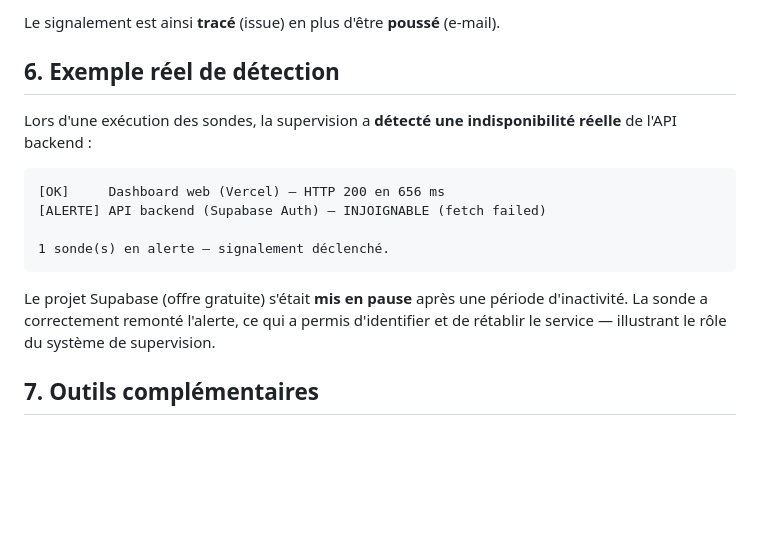
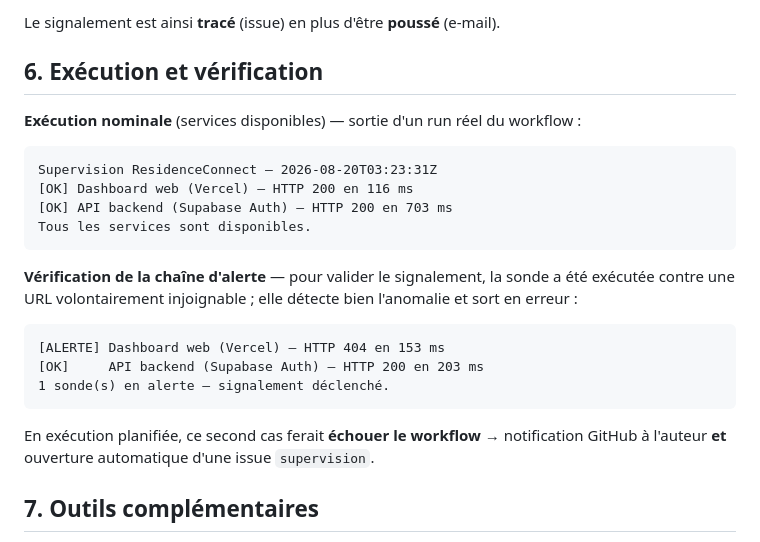
Before and after one commit to Dark4warrior/ResidenceConnect, a Markdown page: docs/bloc4/supervision.md, the part around the change. Drawn GitHub-style; blank space fills up the shorter version.

Commit message:
docs(supervision): section 6 exacte (run nominal + test de la chaîne d'alerte)

````diff
--- a/docs/bloc4/supervision.md
+++ b/docs/bloc4/supervision.md
@@ -67,22 +67,30 @@ qui **fait échouer le workflow**. Le signalement est alors double :
 
 Le signalement est ainsi **tracé** (issue) en plus d'être **poussé** (e-mail).
 
-## 6. Exemple réel de détection
+## 6. Exécution et vérification
 
-Lors d'une exécution des sondes, la supervision a **détecté une indisponibilité
-réelle** de l'API backend :
+**Exécution nominale** (services disponibles) — sortie d'un run réel du workflow :
 
 ```
-[OK]     Dashboard web (Vercel) — HTTP 200 en 656 ms
-[ALERTE] API backend (Supabase Auth) — INJOIGNABLE (fetch failed)
+Supervision ResidenceConnect — 2026-08-20T03:23:31Z
+[OK] Dashboard web (Vercel) — HTTP 200 en 116 ms
+[OK] API backend (Supabase Auth) — HTTP 200 en 703 ms
+Tous les services sont disponibles.
+```
 
+**Vérification de la chaîne d'alerte** — pour valider le signalement, la sonde a
+été exécutée contre une URL volontairement injoignable ; elle détecte bien
+l'anomalie et sort en erreur :
+
+```
+[ALERTE] Dashboard web (Vercel) — HTTP 404 en 153 ms
+[OK]     API backend (Supabase Auth) — HTTP 200 en 203 ms
 1 sonde(s) en alerte — signalement déclenché.
 ```
 
-Le projet Supabase (offre gratuite) s'était **mis en pause** après une période
-d'inactivité. La sonde a correctement remonté l'alerte, ce qui a permis
-d'identifier et de rétablir le service — illustrant le rôle du système de
-supervision.
+En exécution planifiée, ce second cas ferait **échouer le workflow** →
+notification GitHub à l'auteur **et** ouverture automatique d'une issue
+`supervision`.
 
 ## 7. Outils complémentaires
 
````
